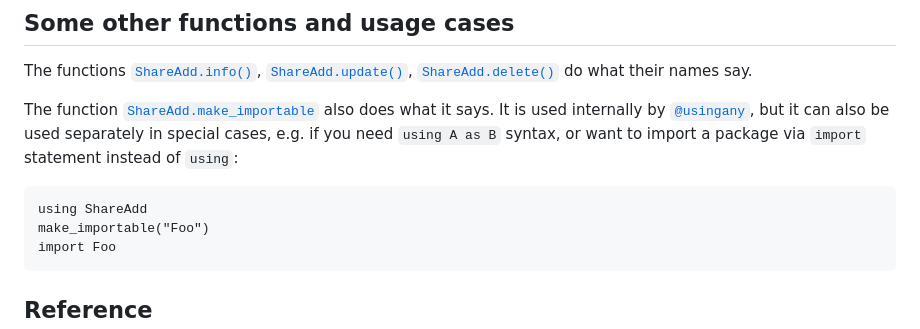
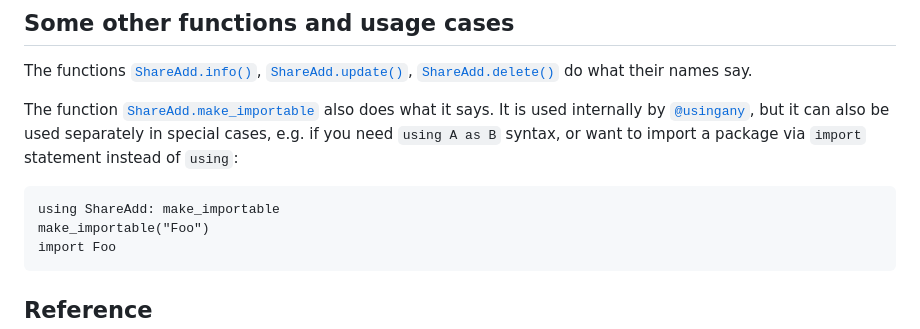
Before and after one commit to Eben60/ShareAdd.jl, a Markdown page: docs/src/index.md, the part around the change. Drawn GitHub-style.

Commit message:
minor docs edit

````diff
--- a/docs/src/index.md
+++ b/docs/src/index.md
@@ -103,7 +103,7 @@ The functions [`ShareAdd.info()`](@ref), [`ShareAdd.update()`](@ref), [`ShareAdd
 The function [`ShareAdd.make_importable`](@ref) also does what it says. It is used internally by [`@usingany`](@ref), but it can also be used separately in special cases, e.g. if you need `using A as B` syntax, or want to import a package via `import` statement instead of `using`:
 
 ```
-using ShareAdd
+using ShareAdd: make_importable
 make_importable("Foo")
 import Foo
 ```
````
